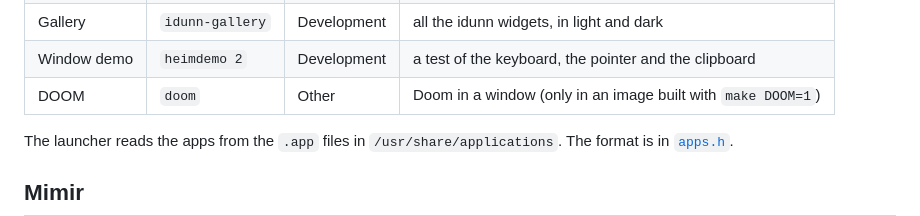
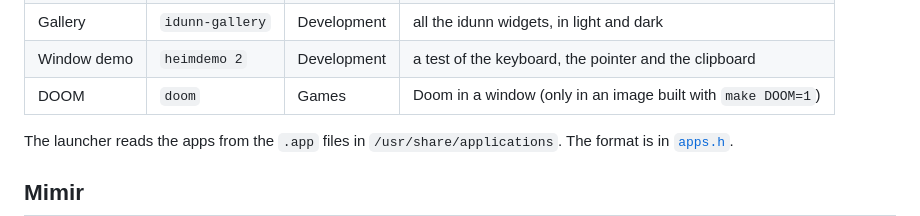
Before and after one commit to lassedtu/ginnOS, a Markdown page: docs/use/apps.md, the part around the change. Rendered like a GitHub page.

```diff
--- a/docs/use/apps.md
+++ b/docs/use/apps.md
@@ -14,7 +14,7 @@ terminal.
 | Settings | `settings` | System | the settings |
 | Gallery | `idunn-gallery` | Development | all the idunn widgets, in light and dark |
 | Window demo | `heimdemo 2` | Development | a test of the keyboard, the pointer and the clipboard |
-| DOOM | `doom` | Other | Doom in a window (only in an image built with `make DOOM=1`) |
+| DOOM | `doom` | Games | Doom in a window (only in an image built with `make DOOM=1`) |
 
 The launcher reads the apps from the `.app` files in
 `/usr/share/applications`. The format is in
```
Also changed, not shown: README.md (+2 -0 lines), docs/use/desktop.md (+2 -0 lines), docs/images/desktop.png (added).
